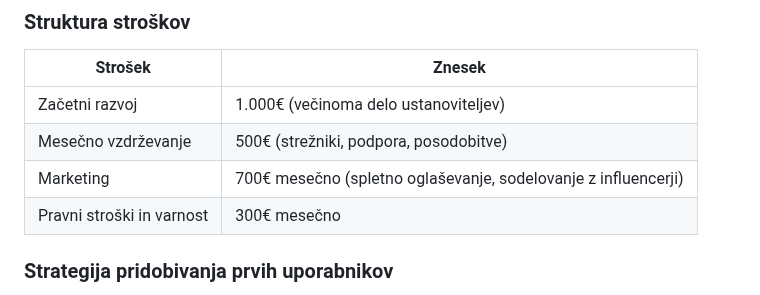
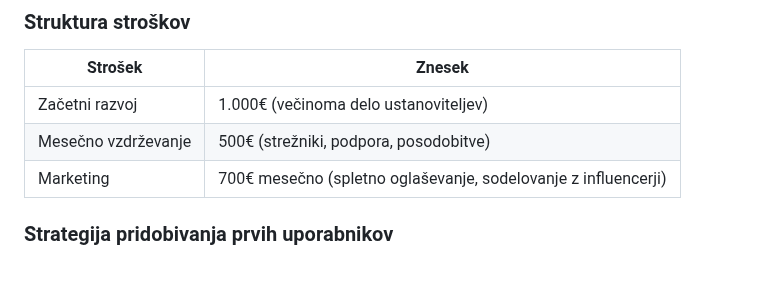
Before and after one commit to maikoleric/FitConnect, a Markdown page: README.md, the part around the change. GitHub-like rendering; blank space fills up the shorter version.

```diff
--- a/README.md
+++ b/README.md
@@ -85,7 +85,6 @@ FitConnect omogoča **izmenjavo nasvetov in motivacije** znotraj skupnosti, kar
 | Začetni razvoj | 1.000€ (večinoma delo ustanoviteljev) |
 | Mesečno vzdrževanje | 500€ (strežniki, podpora, posodobitve) |
 | Marketing | 700€ mesečno (spletno oglaševanje, sodelovanje z influencerji) |
-| Pravni stroški in varnost | 300€ mesečno |
 
 ### Strategija pridobivanja prvih uporabnikov
 
```
